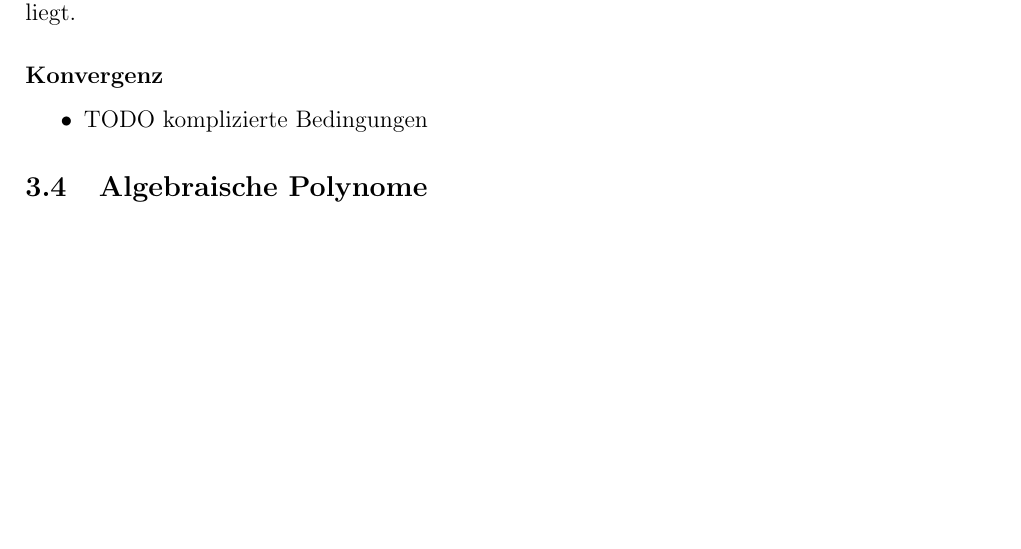
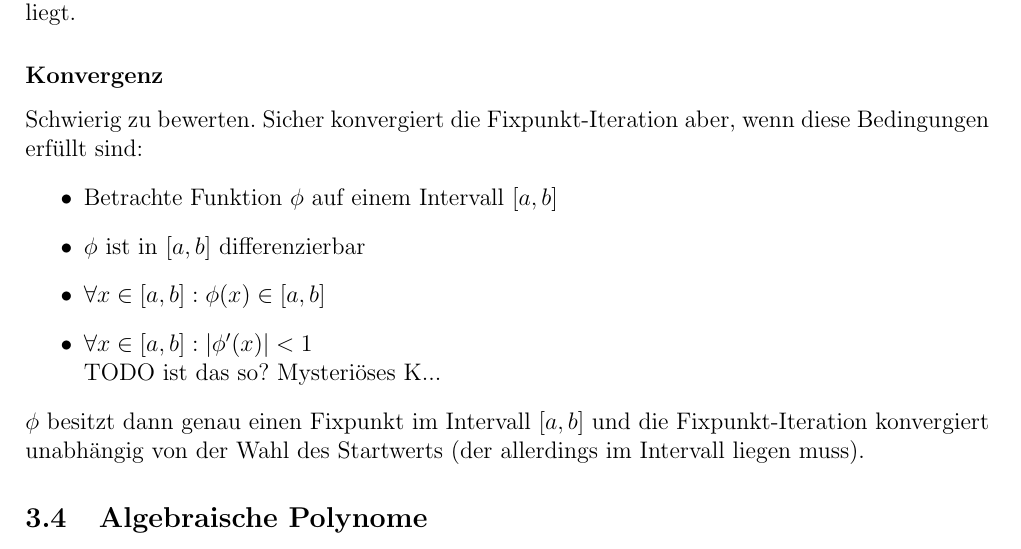
Before and after one commit to exterm/SciCom-synopsis, a LaTeX document (synopsis.tex): part of page 6 of 9 before the commit and part of page 6 of 10 after it, cut so that both start at the same text, the shorter picture padded with empty space. Compiled offline with pdfLaTeX.

Commit message:
some more content

```diff
--- a/synopsis.tex
+++ b/synopsis.tex
@@ -202,9 +202,15 @@ Mögliche Kriterien:
 Wenn die absolute Differenz zweier aufeinanderfolgender Näherungen unter einem Toleranzwert liegt. Die Abschätzung des Fehlers nach dieser Methode ist umso genauer, je näher \(\phi'(\alpha)\) an 1 liegt.
 
 \subsubsection*{Konvergenz}
+Schwierig zu bewerten. Sicher konvergiert die Fixpunkt-Iteration aber, wenn diese Bedingungen erfüllt sind:
 \begin{itemize}
-  \item TODO komplizierte Bedingungen
+  \item Betrachte Funktion \(\phi\) auf einem Intervall \([a,b]\)
+  \item \(\phi\) ist in \([a,b]\) differenzierbar
+  \item \(\forall x \in [a,b]: \phi(x) \in [a,b]\)
+  \item \(\forall x \in [a,b]: |\phi'(x)|<1\)\\
+    TODO ist das so? Mysteriöses K...
 \end{itemize}
+\(\phi\) besitzt dann genau einen Fixpunkt im Intervall \([a,b]\) und die Fixpunkt-Iteration konvergiert unabhängig von der Wahl des Startwerts (der allerdings im Intervall liegen muss).
 
 
 \subsection{Algebraische Polynome}
```
